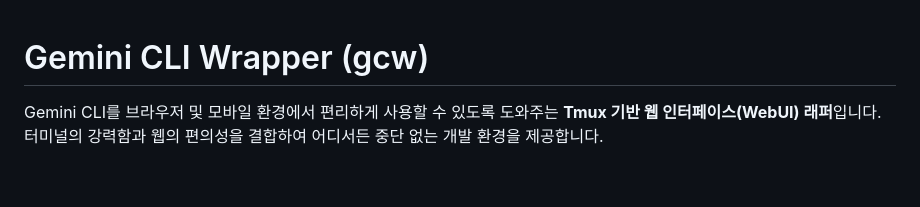
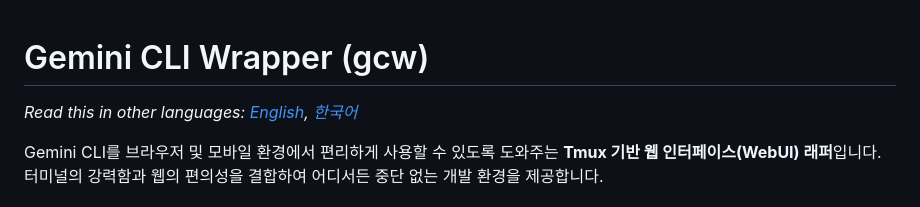
Before and after one commit to javalove93/public-gemini-cli-wrapper, a Markdown page: README.md, the part around the change. Drawn GitHub-style; blank space fills up the shorter version.

```diff
--- a/README.md
+++ b/README.md
@@ -1,4 +1,6 @@
 # Gemini CLI Wrapper (gcw)
+
+*Read this in other languages: [English](README-en.md), [한국어](README.md)*
 
 Gemini CLI를 브라우저 및 모바일 환경에서 편리하게 사용할 수 있도록 도와주는 **Tmux 기반 웹 인터페이스(WebUI) 래퍼**입니다. 터미널의 강력함과 웹의 편의성을 결합하여 어디서든 중단 없는 개발 환경을 제공합니다.
 
```
Also changed, not shown: README-en.md (+2 -0 lines).
